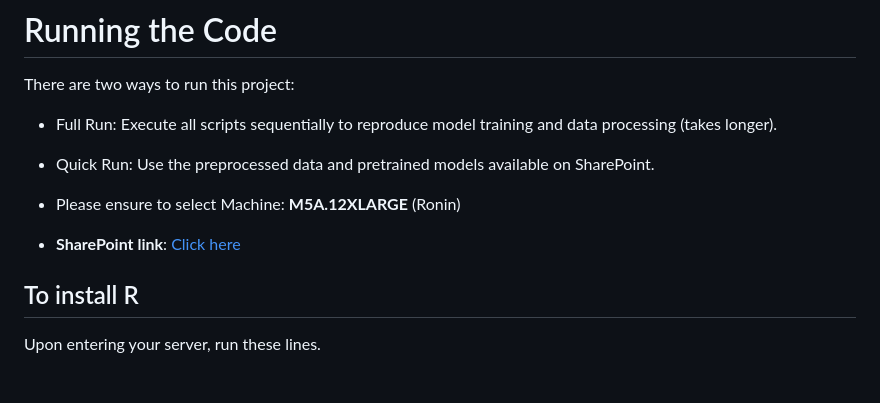
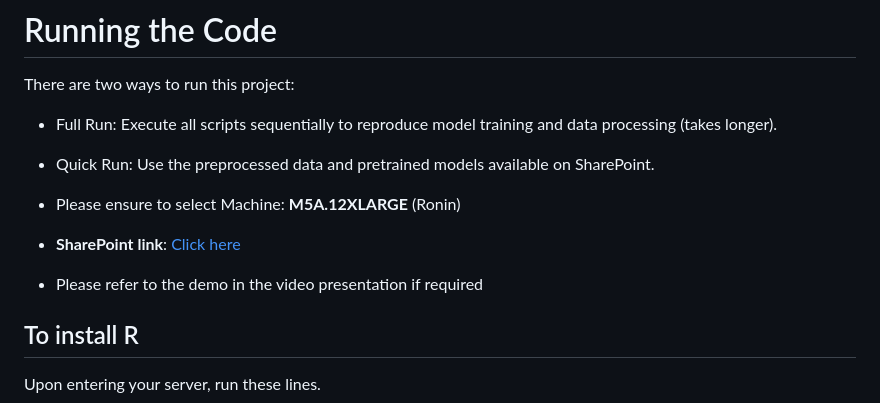
Before and after one commit to NotInvalidUsername/DSA4262_GroupProject, a Markdown page: README.md, the part around the change. Drawn GitHub-style; blank space fills up the shorter version.

Commit message:
Add note to refer to demo
Added a note to refer to the demo video presentation.

```diff
--- a/README.md
+++ b/README.md
@@ -31,6 +31,7 @@ There are two ways to run this project:
 
 - Please ensure to select Machine: **M5A.12XLARGE** (Ronin)
 - **SharePoint link**: [Click here](https://nusu-my.sharepoint.com/:f:/g/personal/e0959087_u_nus_edu/Ekxtlk19TDBCs5FGJIc3s_0BNioPh-XZW0uqs6Stvlywfw)
+- Please refer to the demo in the video presentation if required
 
 ## To install R
 Upon entering your server, run these lines.
```
